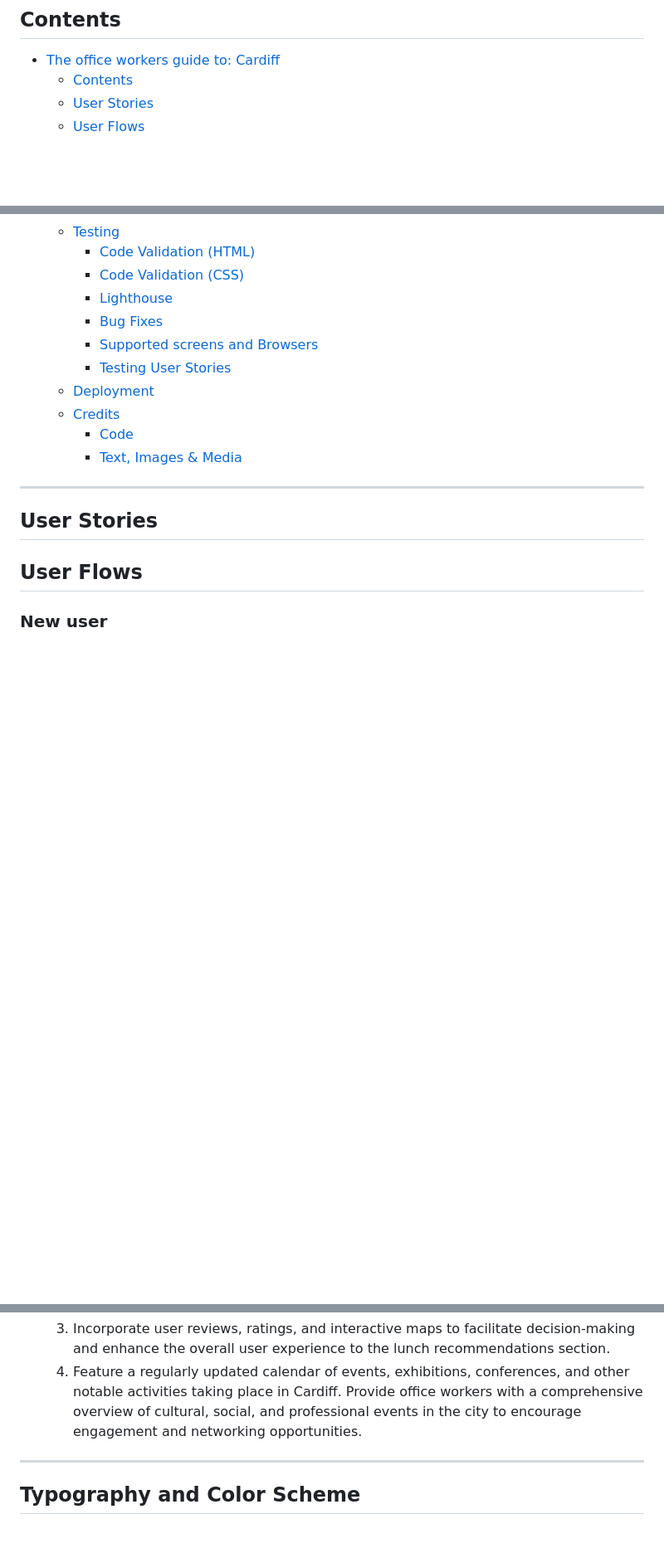
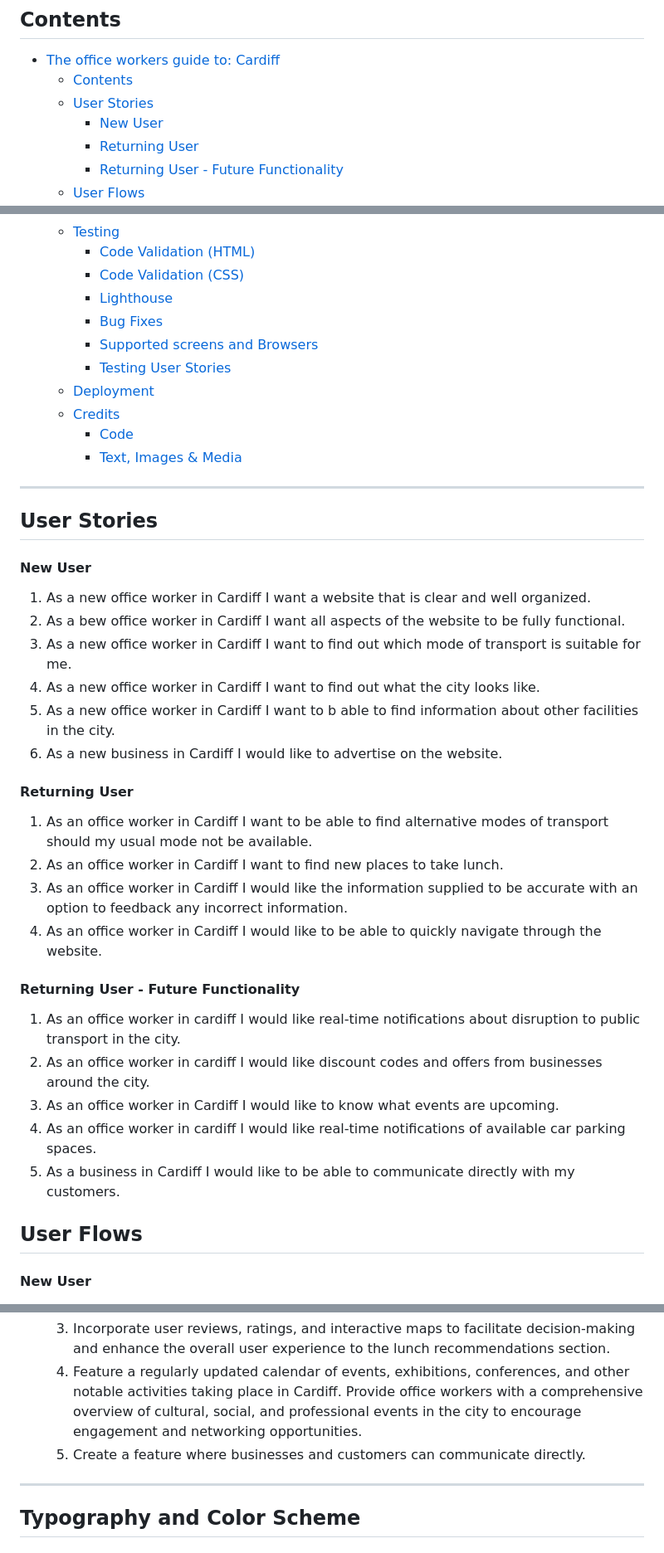
Before and after one commit to Chris-RG1980/code-institute-MSP1, a Markdown page: README.md, 3 parts joined by grey strips. Shown at 83% size. Drawn GitHub-style; blank space fills up the shorter version.

Commit message:
docs: Complete user stories section

```diff
--- a/README.md
+++ b/README.md
@@ -9,4 +9,7 @@ Link to live project
 - [The office workers guide to: Cardiff](#the-office-workers-guide-to-cardiff)
   - [Contents](#contents)
   - [User Stories](#user-stories)
+      - [New User](#new-user)
+      - [Returning User](#returning-user)
+      - [Returning User - Future Functionality](#returning-user---future-functionality)
   - [User Flows](#user-flows)
@@ -35,7 +38,24 @@ Link to live project
     - [Text, Images \& Media](#text-images--media)
 ***
 ## User Stories
-
+#### New User
+1. As a new office worker in Cardiff I want a website that is clear and well organized.
+2. As a bew office worker in Cardiff I want all aspects of the website to be fully functional.
+3. As a new office worker in Cardiff I want to find out which mode of transport is suitable for me.
+4. As a new office worker in Cardiff I want to find out what the city looks like.
+5. As a new office worker in Cardiff I want to b able to find information about other facilities in the city.
+6. As a new business in Cardiff I would like to advertise on the website.
+#### Returning User
+1. As an office worker in Cardiff I want to be able to find alternative modes of transport should my usual mode not be available.
+2. As an office worker in Cardiff I want to find new places to take lunch.
+3. As an office worker in Cardiff I would like the information supplied to be accurate with an option to feedback any incorrect information.
+4. As an office worker in Cardiff I would like to be able to quickly navigate through the website.
+#### Returning User - Future Functionality
+1. As an office worker in cardiff I would like real-time notifications about disruption to public transport in the city.
+2. As an office worker in cardiff I would like discount codes and offers from businesses around the city.
+3. As an office worker in Cardiff I would like to know what events are upcoming.
+4. As an office worker in cardiff I would like real-time notifications of available car parking spaces.
+5. As a business in Cardiff I would like to be able to communicate directly with my customers.
 ## User Flows
-### New user
+#### New User
 ![Image](/resources/new-user-flow.png)
@@ -58,6 +78,7 @@ This project is designed to provide an informative and useful resource to office
     2. Research feasibility and if feasible implement real-time availability of car park spaces around the city.
     3. Incorporate user reviews, ratings, and interactive maps to facilitate decision-making and enhance the overall user experience to the lunch recommendations section.
     4. Feature a regularly updated calendar of events, exhibitions, conferences, and other notable activities taking place in Cardiff. Provide office workers with a comprehensive overview of cultural, social, and professional events in the city to encourage engagement and networking opportunities.
+    5. Create a feature where businesses and customers can communicate directly.
 ***
 ## Typography and Color Scheme
 ### Typography
```
Also changed, not shown: other parts of README.md (+3 -3 lines).
